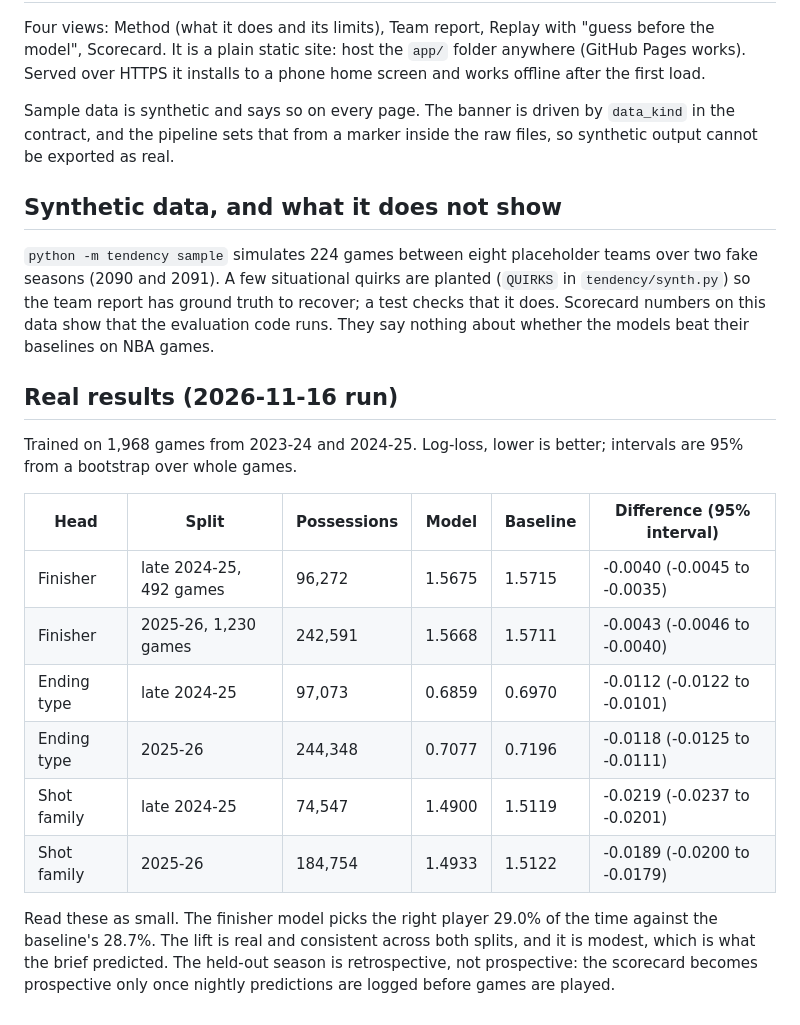
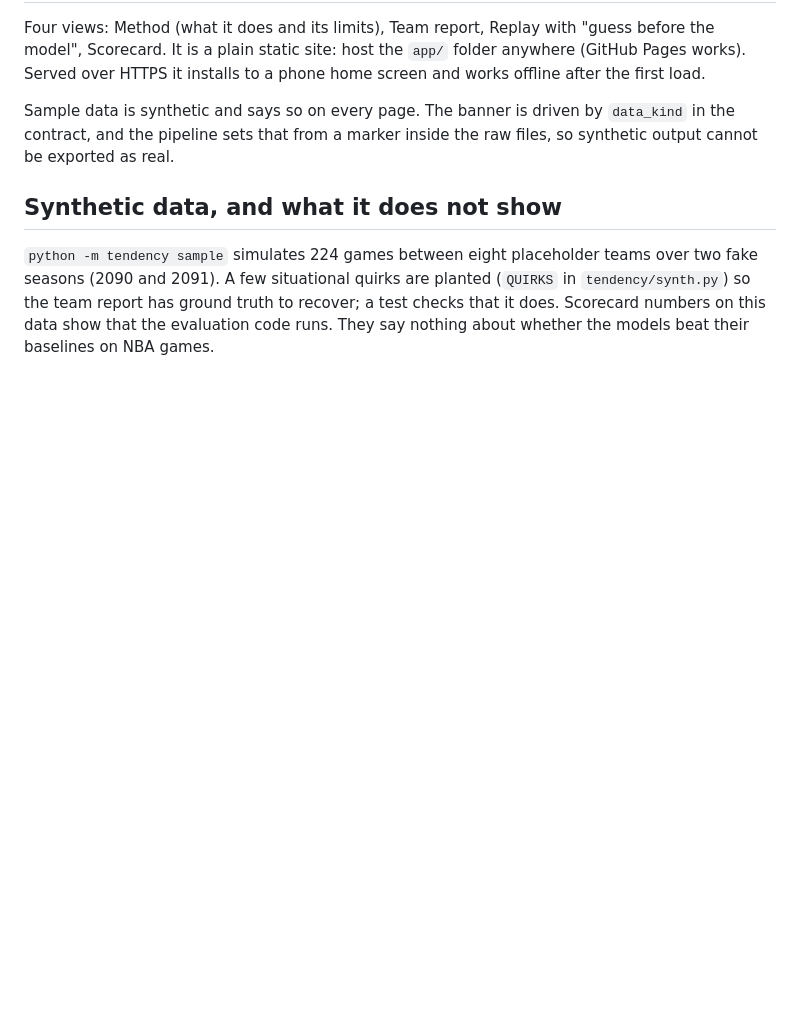
Before and after one commit to lightningjw/nba-tendency-board, a Markdown page: README.md, the part around one of its changes. Rendered like a GitHub page; blank space fills up the shorter version.

```diff
--- a/README.md
+++ b/README.md
@@ -158,22 +210,3 @@ pipeline sets that from a marker inside the raw files, so synthetic output canno
 2091). A few situational quirks are planted (`QUIRKS` in `tendency/synth.py`) so the team report has ground truth
 to recover; a test checks that it does. Scorecard numbers on this data show that the evaluation code runs. They
 say nothing about whether the models beat their baselines on NBA games.
-
-## Real results (2026-11-16 run)
-
-Trained on 1,968 games from 2023-24 and 2024-25. Log-loss, lower is better; intervals are 95% from a bootstrap
-over whole games.
-
-| Head | Split | Possessions | Model | Baseline | Difference (95% interval) |
-|---|---|---|---|---|---|
-| Finisher | late 2024-25, 492 games | 96,272 | 1.5675 | 1.5715 | -0.0040 (-0.0045 to -0.0035) |
-| Finisher | 2025-26, 1,230 games | 242,591 | 1.5668 | 1.5711 | -0.0043 (-0.0046 to -0.0040) |
-| Ending type | late 2024-25 | 97,073 | 0.6859 | 0.6970 | -0.0112 (-0.0122 to -0.0101) |
-| Ending type | 2025-26 | 244,348 | 0.7077 | 0.7196 | -0.0118 (-0.0125 to -0.0111) |
-| Shot family | late 2024-25 | 74,547 | 1.4900 | 1.5119 | -0.0219 (-0.0237 to -0.0201) |
-| Shot family | 2025-26 | 184,754 | 1.4933 | 1.5122 | -0.0189 (-0.0200 to -0.0179) |
-
-Read these as small. The finisher model picks the right player 29.0% of the time against the baseline's 28.7%.
-The lift is real and consistent across both splits, and it is modest, which is what the brief predicted. The
-held-out season is retrospective, not prospective: the scorecard becomes prospective only once nightly
-predictions are logged before games are played.
```
Also changed, not shown: other parts of README.md (+62 -10 lines), ASSUMPTIONS.md (+2 -2 lines), docs/screenshot-team-report.png (added).
